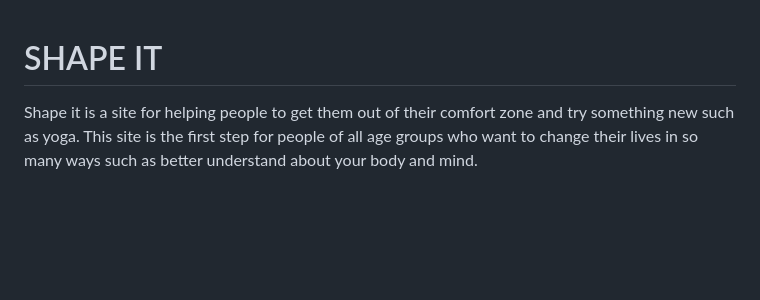
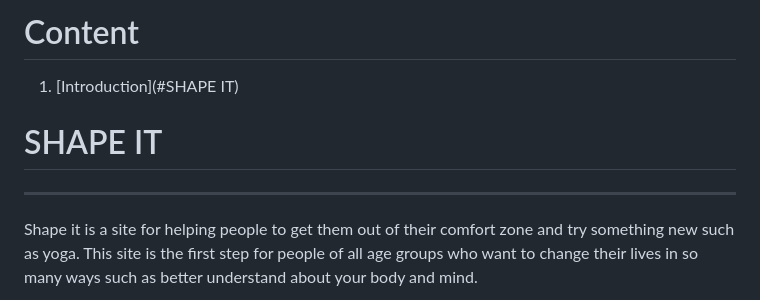
Before and after one commit to Sarune95/shapeit, a Markdown page: README.md, the part around the change printed below. Rendered like a GitHub page; blank space fills up the shorter version.

Commit message:
add: lines in readme

```diff
--- a/README.md
+++ b/README.md
@@ -1,4 +1,9 @@
+# Content
+
+1. [Introduction](#SHAPE IT)
+
 # SHAPE IT
+***
 
 Shape it is a site for helping people to get them out of their comfort zone and try something new such as yoga. This site is the first step for people of all age groups who want to change their lives in so many ways such as better understand about your body and mind.
 
```
Also changed, not shown: other parts of README.md (+7 -0 lines).
